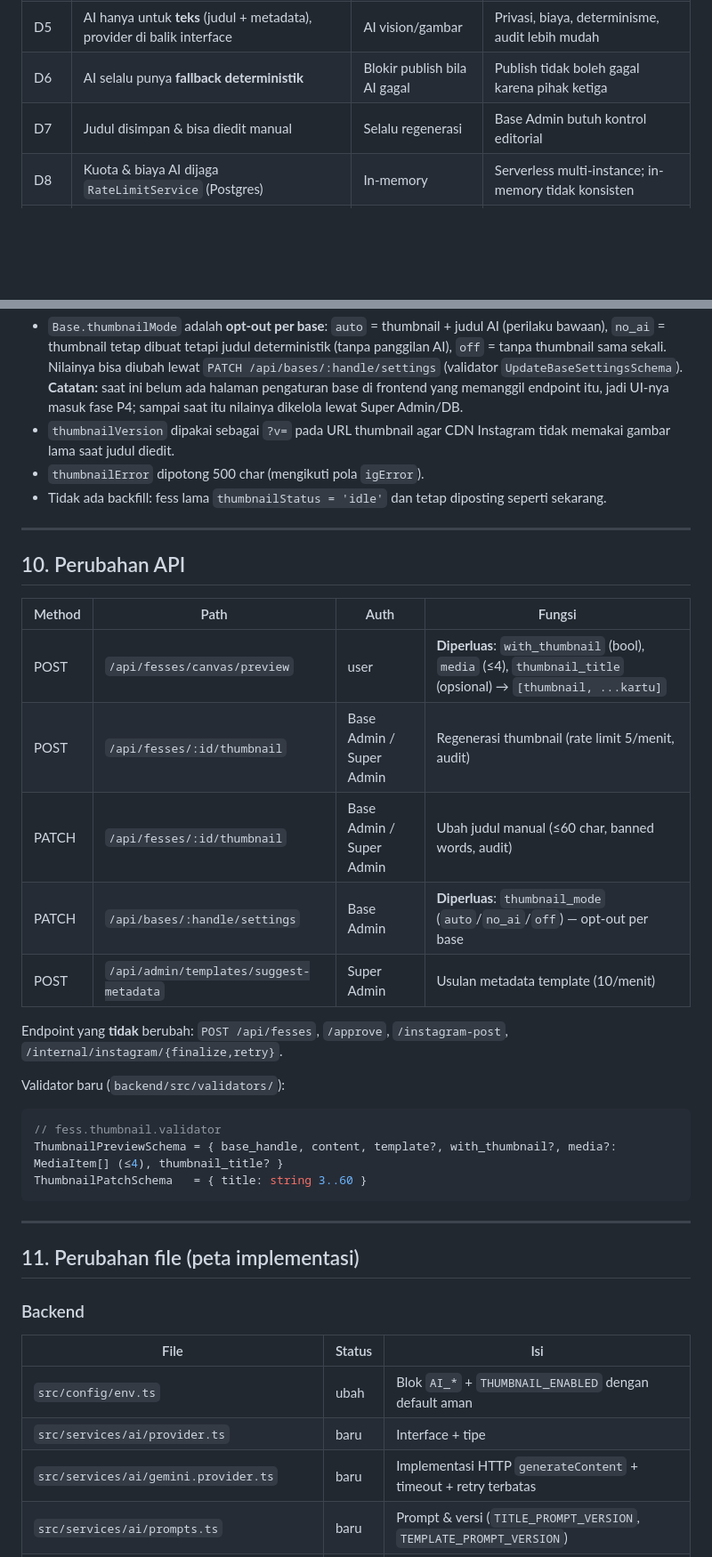
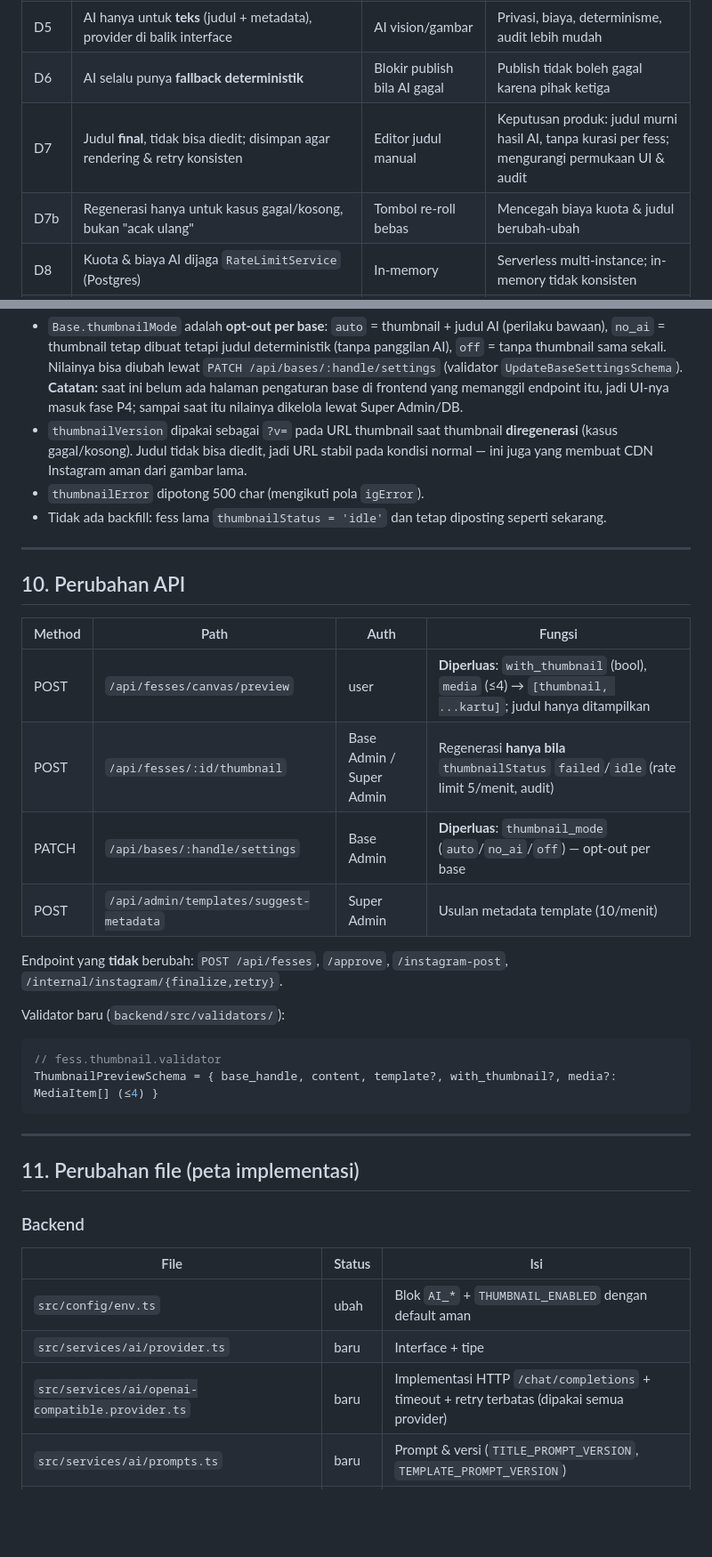
Before and after one commit to ululhikam/be_FnC, a Markdown page: docs/ai-thumbnail-and-template-metadata-plan.md, 2 parts joined by grey strips. Shown at 89% size. GitHub-like rendering; blank space fills up the shorter version.

````diff
--- a/docs/ai-thumbnail-and-template-metadata-plan.md
+++ b/docs/ai-thumbnail-and-template-metadata-plan.md
@@ -90,7 +91,8 @@ Konsekuensi penting:
 | D4 | Background = foto user (cover-crop + blur) + gradien dari **palet foto** | Putih polos, AI image generation | Murah, deterministik, on-brand, tanpa kirim foto ke pihak ketiga |
 | D5 | AI hanya untuk **teks** (judul + metadata), provider di balik interface | AI vision/gambar | Privasi, biaya, determinisme, audit lebih mudah |
 | D6 | AI selalu punya **fallback deterministik** | Blokir publish bila AI gagal | Publish tidak boleh gagal karena pihak ketiga |
-| D7 | Judul disimpan & bisa diedit manual | Selalu regenerasi | Base Admin butuh kontrol editorial |
+| D7 | Judul **final**, tidak bisa diedit; disimpan agar rendering & retry konsisten | Editor judul manual | Keputusan produk: judul murni hasil AI, tanpa kurasi per fess; mengurangi permukaan UI & audit |
+| D7b | Regenerasi hanya untuk kasus gagal/kosong, bukan "acak ulang" | Tombol re-roll bebas | Mencegah biaya kuota & judul berubah-ubah |
 | D8 | Kuota & biaya AI dijaga `RateLimitService` (Postgres) | In-memory | Serverless multi-instance; in-memory tidak konsisten |
 | D9 | Semua usulan AI = **usulan**, simpan tetap lewat endpoint lama | Auto-save metadata | Validasi backend tetap satu pintu; cegah halusinasi tersimpan |
 | D10 | Dua kill switch terpisah: `THUMBNAIL_ENABLED`, `AI_ENABLED` | Satu flag | Fitur visual bisa rilis tanpa AI; AI bisa dimatikan mendadak |
@@ -446,7 +456,7 @@ model AiGeneration {
 Catatan:
 
 - `Base.thumbnailMode` adalah **opt-out per base**: `auto` = thumbnail + judul AI (perilaku bawaan), `no_ai` = thumbnail tetap dibuat tetapi judul deterministik (tanpa panggilan AI), `off` = tanpa thumbnail sama sekali. Nilainya bisa diubah lewat `PATCH /api/bases/:handle/settings` (validator `UpdateBaseSettingsSchema`). **Catatan:** saat ini belum ada halaman pengaturan base di frontend yang memanggil endpoint itu, jadi UI-nya masuk fase P4; sampai saat itu nilainya dikelola lewat Super Admin/DB.
-- `thumbnailVersion` dipakai sebagai `?v=` pada URL thumbnail agar CDN Instagram tidak memakai gambar lama saat judul diedit.
+- `thumbnailVersion` dipakai sebagai `?v=` pada URL thumbnail saat thumbnail **diregenerasi** (kasus gagal/kosong). Judul tidak bisa diedit, jadi URL stabil pada kondisi normal — ini juga yang membuat CDN Instagram aman dari gambar lama.
 - `thumbnailError` dipotong 500 char (mengikuti pola `igError`).
 - Tidak ada backfill: fess lama `thumbnailStatus = 'idle'` dan tetap diposting seperti sekarang.
 
@@ -456,9 +466,8 @@ Catatan:
 
 | Method | Path | Auth | Fungsi |
 |---|---|---|---|
-| POST | `/api/fesses/canvas/preview` | user | **Diperluas**: `with_thumbnail` (bool), `media` (≤4), `thumbnail_title` (opsional) → `[thumbnail, ...kartu]` |
-| POST | `/api/fesses/:id/thumbnail` | Base Admin / Super Admin | Regenerasi thumbnail (rate limit 5/menit, audit) |
-| PATCH | `/api/fesses/:id/thumbnail` | Base Admin / Super Admin | Ubah judul manual (≤60 char, banned words, audit) |
+| POST | `/api/fesses/canvas/preview` | user | **Diperluas**: `with_thumbnail` (bool), `media` (≤4) → `[thumbnail, ...kartu]`; judul hanya ditampilkan |
+| POST | `/api/fesses/:id/thumbnail` | Base Admin / Super Admin | Regenerasi **hanya bila** `thumbnailStatus` `failed`/`idle` (rate limit 5/menit, audit) |
 | PATCH | `/api/bases/:handle/settings` | Base Admin | **Diperluas**: `thumbnail_mode` (`auto`/`no_ai`/`off`) — opt-out per base |
 | POST | `/api/admin/templates/suggest-metadata` | Super Admin | Usulan metadata template (10/menit) |
 
@@ -468,8 +477,7 @@ Validator baru (`backend/src/validators/`):
 
 ```ts
 // fess.thumbnail.validator
-ThumbnailPreviewSchema = { base_handle, content, template?, with_thumbnail?, media?: MediaItem[] (≤4), thumbnail_title? }
-ThumbnailPatchSchema   = { title: string 3..60 }
+ThumbnailPreviewSchema = { base_handle, content, template?, with_thumbnail?, media?: MediaItem[] (≤4) }
 ```
 
 ---
@@ -482,7 +490,7 @@ ThumbnailPatchSchema   = { title: string 3..60 }
 |---|---|---|
 | `src/config/env.ts` | ubah | Blok `AI_*` + `THUMBNAIL_ENABLED` dengan default aman |
 | `src/services/ai/provider.ts` | baru | Interface + tipe |
-| `src/services/ai/gemini.provider.ts` | baru | Implementasi HTTP `generateContent` + timeout + retry terbatas |
+| `src/services/ai/openai-compatible.provider.ts` | baru | Implementasi HTTP `/chat/completions` + timeout + retry terbatas (dipakai semua provider) |
 | `src/services/ai/prompts.ts` | baru | Prompt & versi (`TITLE_PROMPT_VERSION`, `TEMPLATE_PROMPT_VERSION`) |
 | `src/services/ai/sanitize.ts` | baru | `sanitizeTitle`, `sanitizeTemplateMetadata`, `fallbackTitle` |
 | `src/services/ai/ai.service.ts` | baru | `generateTitle`, `suggestTemplateMetadata`, cache, kuota, ledger |
````
Also changed, not shown: other parts of docs/ai-thumbnail-and-template-metadata-plan.md (+44 -35 lines).
